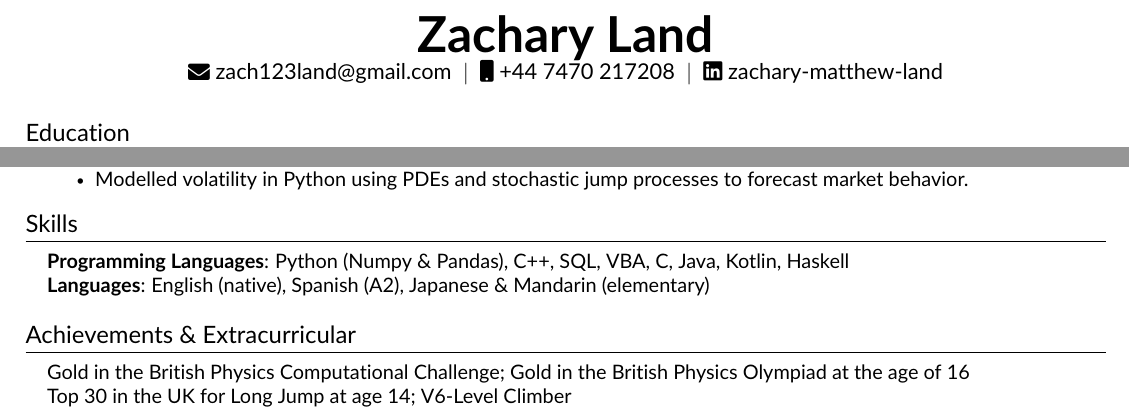
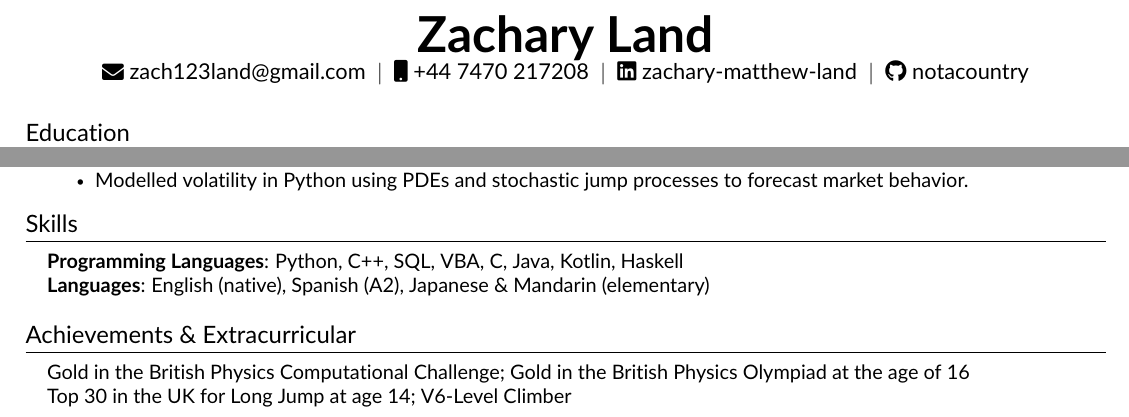
Before and after one commit to notacountry/CV, a LaTeX CV (resume.tex, which reads src/heading.tex, src/skills.tex): two parts of the page, joined at a grey line, cut so that both start at the same text. Compiled offline with pdfLaTeX.

Commit message:
Updates from Overleaf

```diff
--- a/src/heading.tex
+++ b/src/heading.tex
@@ -1,7 +1,8 @@
 %----------HEADING----------%
 \begin{tabularx}{\textwidth}{@{} >{\centering\arraybackslash}X @{}}
     \textbf{\Huge \scshape Zachary Land} \\
-    \raisebox{-0.05\height}\faEnvelope \ zach123land@gmail.com \ $|$ \
-    \faMobile \ +44 7470 217208 \ $|$ \
-    \faLinkedin \ zachary-matthew-land
+    \raisebox{-0.05\height}\faEnvelope \ \href{mailto:zach123land@gmail.com}{zach123land@gmail.com} \ $|$ \
+    \faMobile \ \href{tel:+447470217208}{+44 7470 217208} \ $|$ \
+    \faLinkedin \ \href{https://www.linkedin.com/in/zachary-matthew-land/}{zachary-matthew-land} \ $|$ \
+    \faGithub \ \href{https://github.com/notacountry/}{notacountry}
 \end{tabularx}
--- a/src/skills.tex
+++ b/src/skills.tex
@@ -2,7 +2,7 @@
 \section{Skills}
 \begin{itemize}[leftmargin=0.15in, label={}]
 \small{\item{
-    \textbf{Programming Languages}{: Python (Numpy \& Pandas), C++, SQL, VBA, C#, Java, Kotlin, Haskell} \\
+    \textbf{Programming Languages}{: Python, C++, SQL, VBA, C#, Java, Kotlin, Haskell} \\
     \textbf{Languages}{: English (native), Spanish (A2), Japanese \& Mandarin (elementary)} \\
 }}
 \end{itemize}
```
